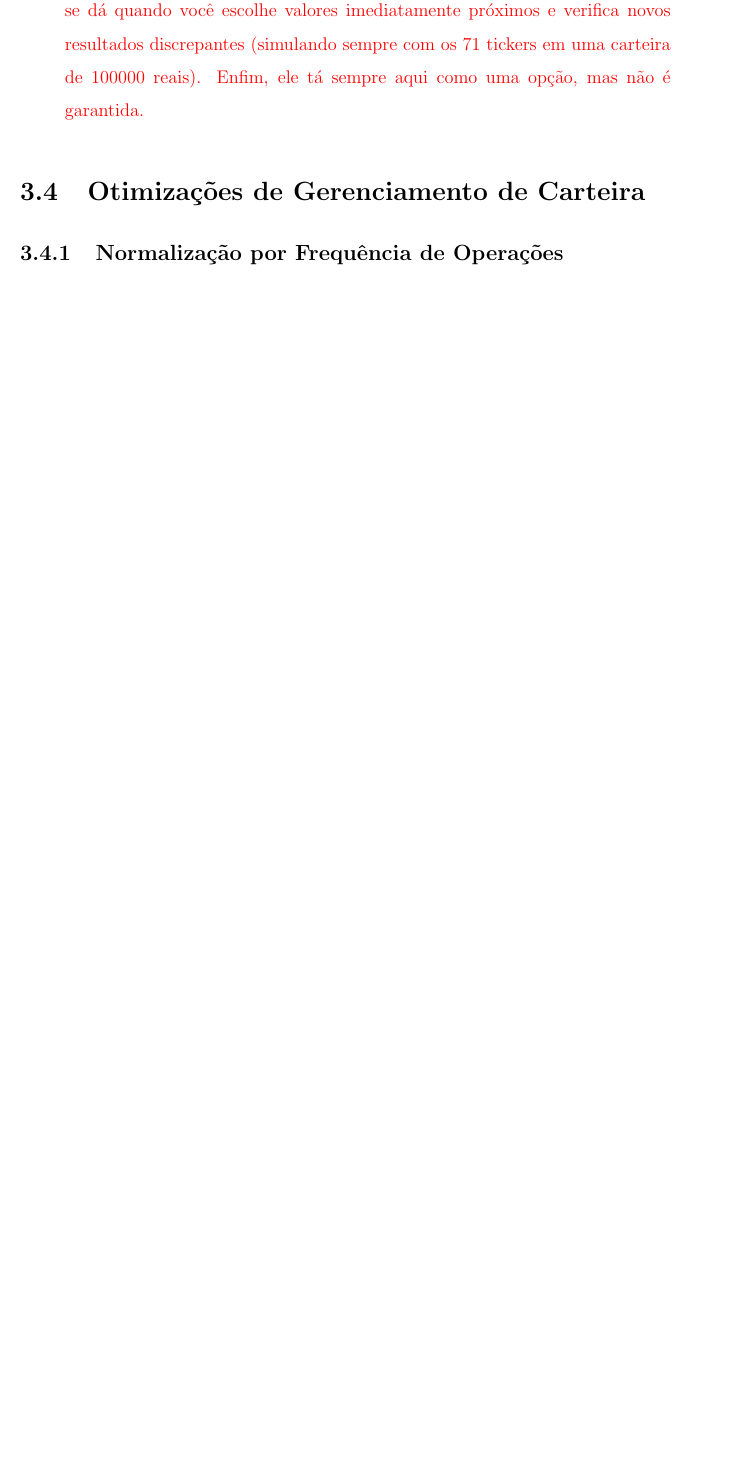
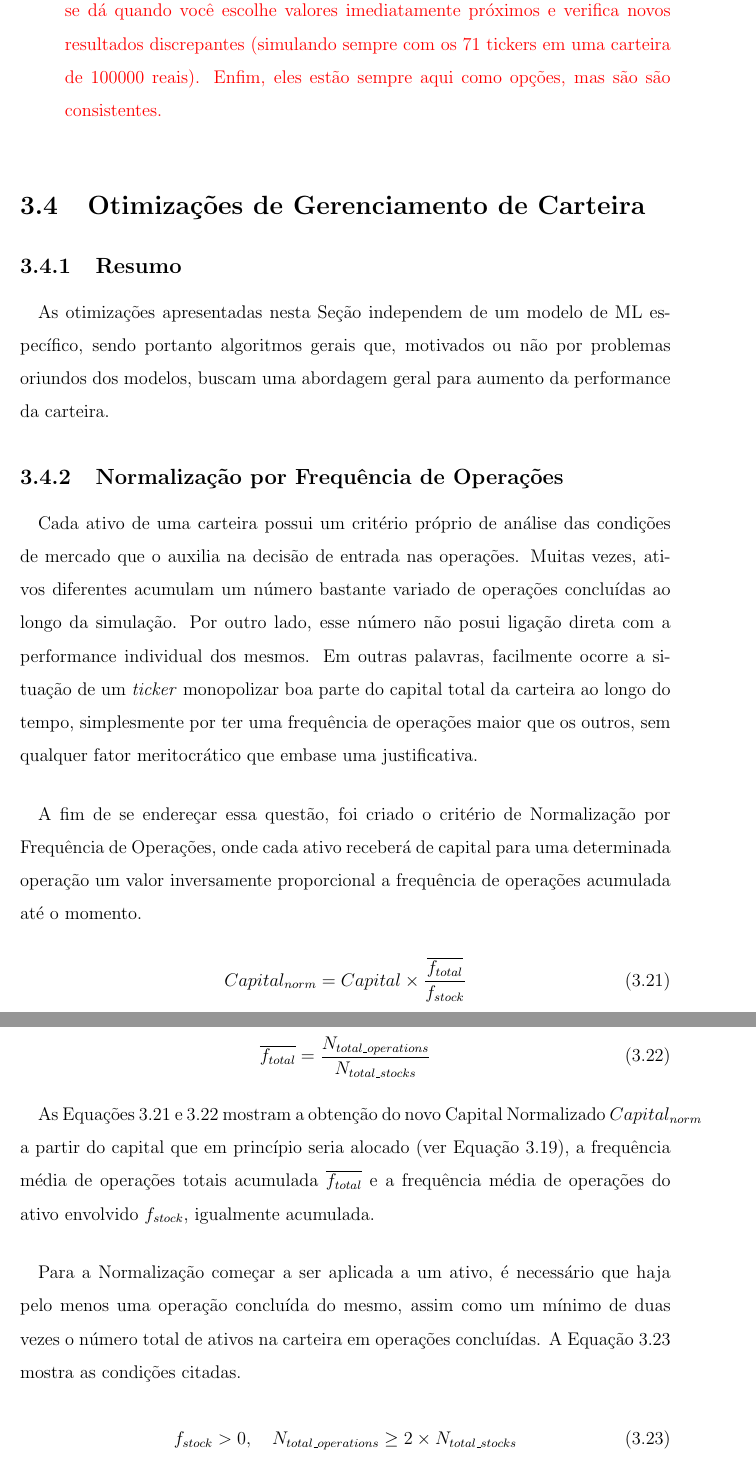
Before and after one commit to Nori12/Monografia, a LaTeX book (Principal.tex, which reads cap3.tex): part of page 69 of 78 before the commit and two parts of pages 69 and 70 of 80 after it, the two joined at a grey line, cut so that both start at the same text, the shorter picture padded with empty space. Compiled offline with pdfLaTeX.

Commit message:
Metodologia: feito briefing de Resumo (Otimizações) e Normalização por Frequência de Operações.

```diff
--- a/cap3.tex
+++ b/cap3.tex
@@ -570,7 +570,39 @@ A Tabela \ref{tab:4} resume o período de dias que engloba 90\% das contagens do
 
     \item Dias Mínimos de Espera após Operação de Falha (min\_days\_after\_failure\_operation)
     \item Dias Mínimos de Espera após Operação de Sucesso (min\_days\_after\_successful\_operation)
-    \color{red} HERALDO: A motivação de ambos os parâmetros aqui era diminuir o ruído de entrada e saída em operações sequenciais que o modelo de ML arrisca, mas toda hora a operação é stopada. São regiões do gráfico que apresentam 2, 3, 4 operações de falha curtas e seguidas, eventualmente com uma de sucesso e já volta pra falha. Na minha interpretação, os motivos da existência dessas regiões tem a ver com a qualidade do modelo, porém mais especificamente com: (1) a semelhança forte do momento presente com um passado de treinamento onde houve muito sucesso, muito embora possa ser apenas coincidência; e (2) a escolha de um valor de risco de entrada muito baixo para a volatilidade atual do mercado, porém sufiente para o modelo arriscar a operação (pode se somar aqui o efeito indicado em (1)). Moral da história: algumas vezes funcionou (com modelos anteriores que já discartei), porém mesmo QUANDO funciona, é difícil ter clareza do número ótimo de dias para ambos os parâmetros. Digo isso pois acontece do valor de dias escolhido estar em uma região da curva instável onde a melhora do rendimento geral foi coincidência. A prova disso se dá quando você escolhe valores imediatamente próximos e verifica novos resultados discrepantes (simulando sempre com os 71 tickers em uma carteira de 100000 reais). Enfim, ele tá sempre aqui como uma opção, mas não é garantida. \colorend
+    \color{red} HERALDO: A motivação de ambos os parâmetros aqui era diminuir o ruído de entrada e saída em operações sequenciais que o modelo de ML arrisca, mas toda hora a operação é stopada. São regiões do gráfico que apresentam 2, 3, 4 operações de falha curtas e seguidas, eventualmente com uma de sucesso e já volta pra falha. Na minha interpretação, os motivos da existência dessas regiões tem a ver com a qualidade do modelo, porém mais especificamente com: (1) a semelhança forte do momento presente com um passado de treinamento onde houve muito sucesso, muito embora possa ser apenas coincidência; e (2) a escolha de um valor de risco de entrada muito baixo para a volatilidade atual do mercado, porém sufiente para o modelo arriscar a operação (pode se somar aqui o efeito indicado em (1)). Moral da história: algumas vezes funcionou (com modelos anteriores que já discartei), porém mesmo QUANDO funciona, é difícil ter clareza do número ótimo de dias para ambos os parâmetros. Digo isso pois acontece do valor de dias escolhido estar em uma região da curva instável onde a melhora do rendimento geral foi coincidência. A prova disso se dá quando você escolhe valores imediatamente próximos e verifica novos resultados discrepantes (simulando sempre com os 71 tickers em uma carteira de 100000 reais). Enfim, eles estão sempre aqui como opções, mas são são consistentes. \colorend
 
 
 \end{itemize}
+
+
+
+\section{Otimizações de Gerenciamento de Carteira}
+
+\subsection{Resumo}
+
+\paragraph{} As otimizações apresentadas nesta Seção independem de um modelo de ML específico, sendo portanto algoritmos gerais que, motivados ou não por problemas oriundos dos modelos, buscam uma abordagem geral para aumento da performance da carteira.
+
+\subsection{Normalização por Frequência de Operações}
+\label{freq_norm}
+\paragraph{} Cada ativo de uma carteira possui um critério próprio de análise das condições de mercado que o auxilia na decisão de entrada nas operações. Muitas vezes, ativos diferentes acumulam um número bastante variado de operações concluídas ao longo da simulação. Por outro lado, esse número não posui ligação direta com a performance individual dos mesmos. Em outras palavras, facilmente ocorre a situação de um \textit{ticker} monopolizar boa parte do capital total da carteira ao longo do tempo, simplesmente por ter uma frequência de operações maior que os outros, sem qualquer fator meritocrático que embase uma justificativa.
+
+\paragraph{} A fim de se endereçar essa questão, foi criado o critério de Normalização por Frequência de Operações, onde cada ativo receberá de capital para uma determinada operação um valor inversamente proporcional a frequência de operações acumulada até o momento.
+
+\begin{equation} \label{eq:80}
+    Capital_{norm} = Capital \times \dfrac{ \overline{f_{total}} }{ f_{stock}}
+\end{equation}
+
+\begin{equation} \label{eq:81}
+    \overline{f_{total}} = \dfrac{ N_{total\_operations} }{ N_{total\_stocks} }
+\end{equation}
+
+\paragraph{} As Equações \ref{eq:80} e \ref{eq:81} mostram a obtenção do novo Capital Normalizado \begin{math} Capital_{norm} \end{math} a partir do capital que em princípio seria alocado (ver Equação \ref{eq:61}), a frequência média de operações totais acumulada \begin{math} \overline{f_{total}} \end{math} e a frequência média de operações do ativo envolvido \begin{math} f_{stock} \end{math}, igualmente acumulada.
+
+\paragraph{} Para a Normalização começar a ser aplicada a um ativo, é necessário que haja pelo menos uma operação concluída do mesmo, assim como um mínimo de duas vezes o número total de ativos na carteira em operações concluídas. A Equação \ref{eq:82} mostra as condições citadas.
+
+\begin{equation} \label{eq:82}
+    f_{stock} > 0, \quad N_{total\_operations} \ge 2 \times N_{total\_stocks}
+\end{equation}
+
+\paragraph{} As Figuras \ref{fig:130} e \ref{fig:131} mostram eficácia do critério criado para a simulação dos 71 \textit{tickers} listados na Tabela \ref{tab:5}, durante o período de 01/01/2019 a 31/12/2021, onde a Figura \ref{fig:130} desabilita a Normalização e a Figura \ref{fig:131} habilita.
@@ -583,8 +645,3 @@ A Tabela \ref{tab:4} resume o período de dias que engloba 90\% das contagens do
-\section{Otimizações de Gerenciamento de Carteira}
-
-\subsection{Normalização por Frequência de Operações}
-\label{freq_norm}
-\paragraph{}
 
 \subsection{Compensação por Lucratividade}
 \label{profit_comp}
```
Also changed, not shown: Principal.pdf, cap3.tex (38 more changed lines), 11 other files.
